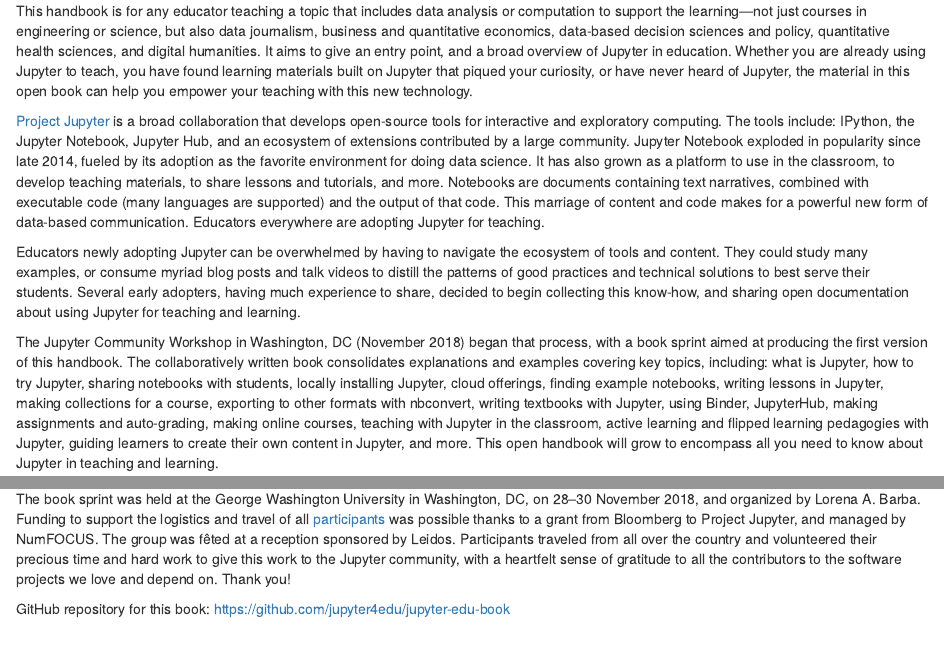
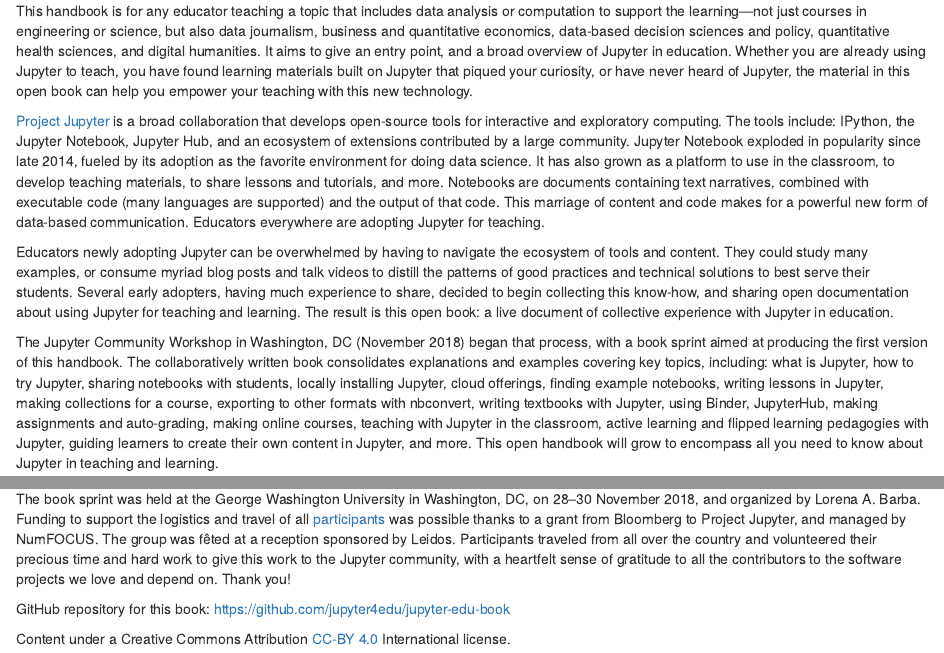
Before and after one commit to jupyter4edu/jupyter-edu-book, an R Markdown document (index.Rmd): the page in a window 1100 px wide, from 230 px down, and a second part further down, joined at a grey line. Rendered offline with R 4.5, knitr and Pandoc, with nearby package versions; drawn as R Markdown's standard HTML page in place of the format the file asks for.

Commit message:
add CC-BY notice: fix #59
also adds short sentence

```diff
--- a/index.Rmd
+++ b/index.Rmd
@@ -56,6 +56,7 @@
 technical solutions to best serve their students. Several early adopters,
 having much experience to share, decided to begin collecting this know-how,
 and sharing open documentation about using Jupyter for teaching and learning.
+The result is this open book: a live document of collective experience with Jupyter in education.
 
 The Jupyter Community Workshop in Washington, DC (November 2018) began that process, with a
 book sprint aimed at producing the first version of this handbook. The collaboratively
@@ -85,3 +86,5 @@
 software projects we love and depend on. Thank you!
 
 GitHub repository for this book: <https://github.com/jupyter4edu/jupyter-edu-book>
+
+Content under a Creative Commons Attribution [CC-BY 4.0](https://creativecommons.org/licenses/by/4.0/legalcode) International license.
```
